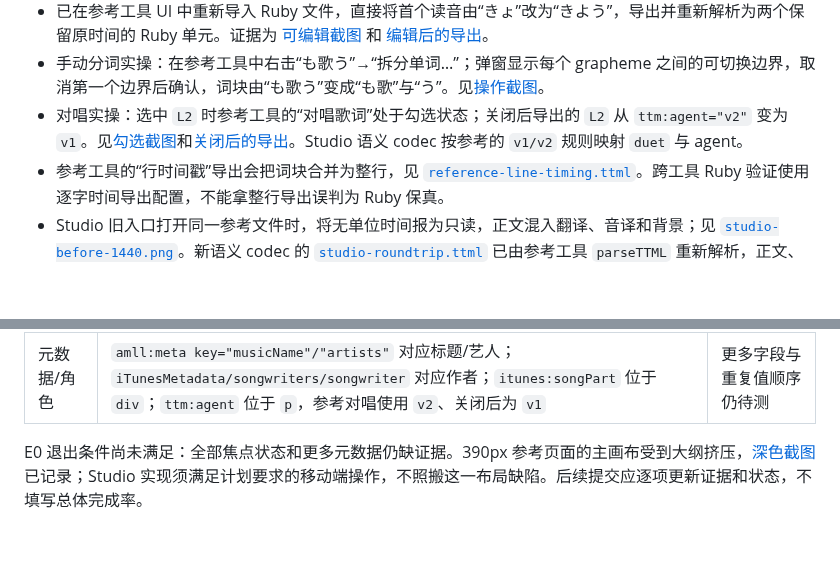
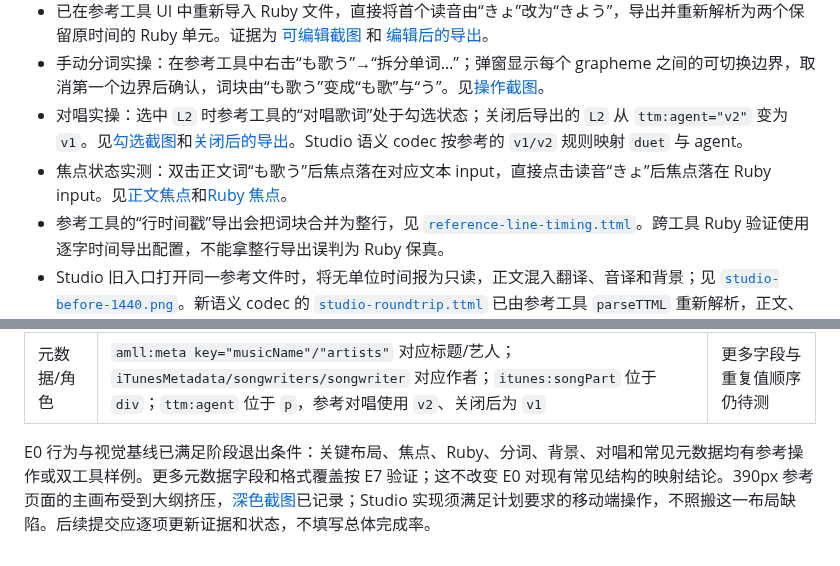
Before and after one commit to zet-wu/Lazulite-studio, a Markdown page: docs/editor-parity.md, 2 parts joined by grey strips. GitHub-like rendering; blank space fills up the shorter version.

```diff
--- a/docs/editor-parity.md
+++ b/docs/editor-parity.md
@@ -10,6 +10,7 @@
 - 已在参考工具 UI 中重新导入 Ruby 文件，直接将首个读音由“きょ”改为“きよう”，导出并重新解析为两个保留原时间的 Ruby 单元。证据为 [可编辑截图](evidence/editor-e0/reference-ruby-editable-1440.png) 和 [编辑后的导出](evidence/editor-e0/reference-ruby-edited.ttml)。
 - 手动分词实操：在参考工具中右击“も歌う”→“拆分单词…”；弹窗显示每个 grapheme 之间的可切换边界，取消第一个边界后确认，词块由“も歌う”变成“も歌”与“う”。见[操作截图](evidence/editor-e0/reference-manual-split-1440.png)。
 - 对唱实操：选中 `L2` 时参考工具的“对唱歌词”处于勾选状态；关闭后导出的 `L2` 从 `ttm:agent="v2"` 变为 `v1`。见[勾选截图](evidence/editor-e0/reference-duet-1440.png)和[关闭后的导出](evidence/editor-e0/reference-duet-off.ttml)。Studio 语义 codec 按参考的 `v1/v2` 规则映射 `duet` 与 agent。
+- 焦点状态实测：双击正文词“も歌う”后焦点落在对应文本 input，直接点击读音“きょ”后焦点落在 Ruby input。见[正文焦点](evidence/editor-e0/reference-word-focus-1440.png)和[Ruby 焦点](evidence/editor-e0/reference-ruby-focus-1440.png)。
 - 参考工具的“行时间戳”导出会把词块合并为整行，见 [`reference-line-timing.ttml`](evidence/editor-e0/reference-line-timing.ttml)。跨工具 Ruby 验证使用逐字时间导出配置，不能拿整行导出误判为 Ruby 保真。
 - Studio 旧入口打开同一参考文件时，将无单位时间报为只读，正文混入翻译、音译和背景；见 [`studio-before-1440.png`](evidence/editor-e0/studio-before-1440.png)。新语义 codec 的 [`studio-roundtrip.ttml`](evidence/editor-e0/studio-roundtrip.ttml) 已由参考工具 `parseTTML` 重新解析，正文、词、两段 Ruby、翻译、音译和背景时间与原样例相等。新 codec 尚未接入编辑页。
 - 测试素材将使用自制短句与合成音频，避免依赖商业歌曲或模型下载。双工具互读、长文档和真实媒体样例待生成。
@@ -41,4 +42,4 @@
 | 背景 | 主 `p` 内 `span ttm:role="x-bg"`，内部词带括号；Apple 样式的容器可无时间，时间从子词推导 | 多背景、歌手及对唱属性仍待测 |
 | 元数据/角色 | `amll:meta key="musicName"/"artists"` 对应标题/艺人；`iTunesMetadata/songwriters/songwriter` 对应作者；`itunes:songPart` 位于 `div`；`ttm:agent` 位于 `p`，参考对唱使用 `v2`、关闭后为 `v1` | 更多字段与重复值顺序仍待测 |
 
-E0 退出条件尚未满足：全部焦点状态和更多元数据仍缺证据。390px 参考页面的主画布受到大纲挤压，[深色截图](evidence/editor-e0/reference-edit-dark-390.png)已记录；Studio 实现须满足计划要求的移动端操作，不照搬这一布局缺陷。后续提交应逐项更新证据和状态，不填写总体完成率。
+E0 行为与视觉基线已满足阶段退出条件：关键布局、焦点、Ruby、分词、背景、对唱和常见元数据均有参考操作或双工具样例。更多元数据字段和格式覆盖按 E7 验证；这不改变 E0 对现有常见结构的映射结论。390px 参考页面的主画布受到大纲挤压，[深色截图](evidence/editor-e0/reference-edit-dark-390.png)已记录；Studio 实现须满足计划要求的移动端操作，不照搬这一布局缺陷。后续提交应逐项更新证据和状态，不填写总体完成率。
```
Also changed, not shown: docs/editor-e0-e1-acceptance.md (+3 -3 lines), docs/evidence/editor-e0/reference-ruby-focus-1440.png (added), docs/evidence/editor-e0/reference-word-focus-1440.png (added).
